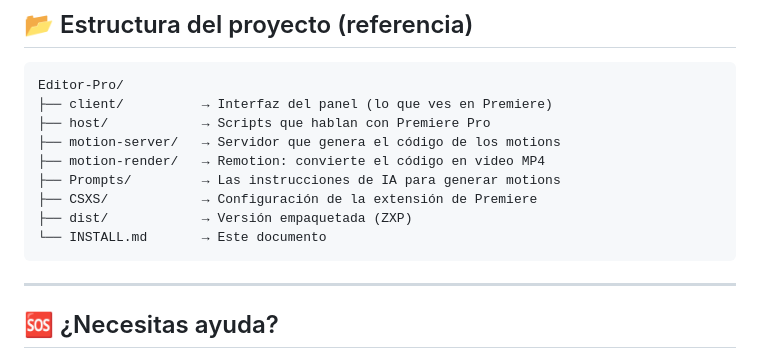
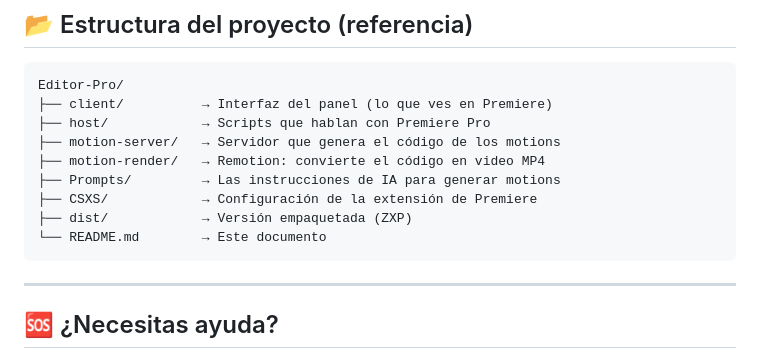
Before and after one commit to DanielGutierrezB/Editor-Pro, a Markdown page: README.md, the part around the change. Drawn GitHub-style.

Commit message:
Rename INSTALL.md to README.md
Co-Authored-By: Claude Opus 4.6 (1M context) <noreply@anthropic.com>

````diff
--- a/INSTALL.md
+++ b/README.md
@@ -385,7 +385,7 @@ Editor-Pro/
 ├── Prompts/         → Las instrucciones de IA para generar motions
 ├── CSXS/            → Configuración de la extensión de Premiere
 ├── dist/            → Versión empaquetada (ZXP)
-└── INSTALL.md       → Este documento
+└── README.md        → Este documento
 ```
 
 ---
````
